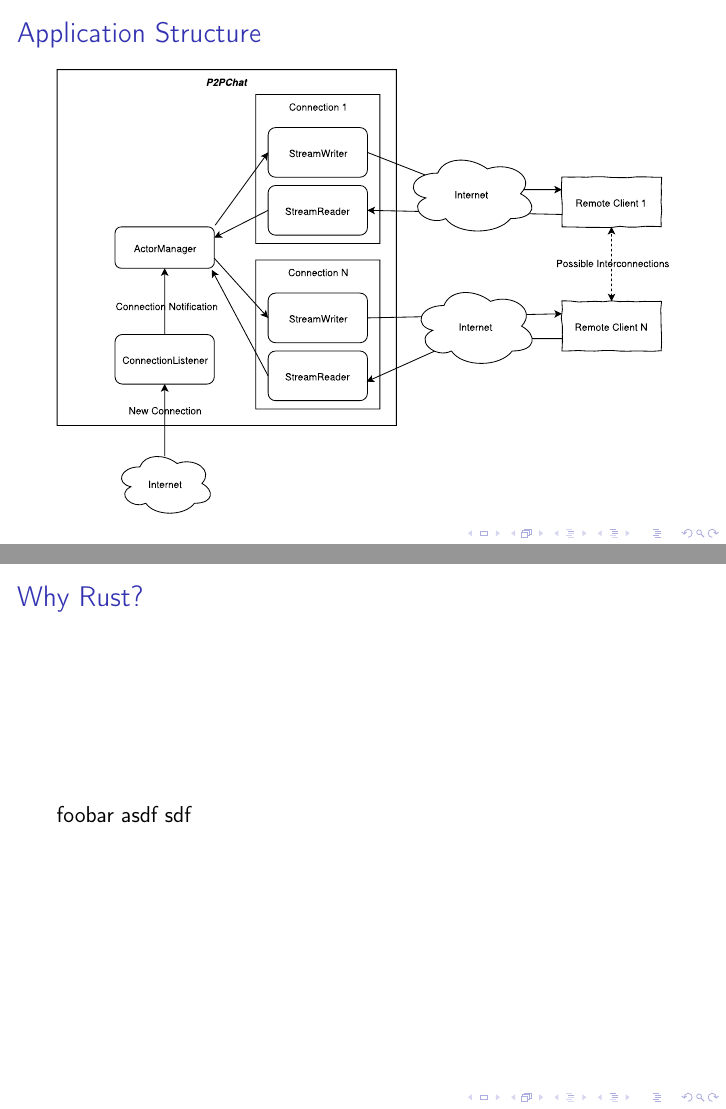
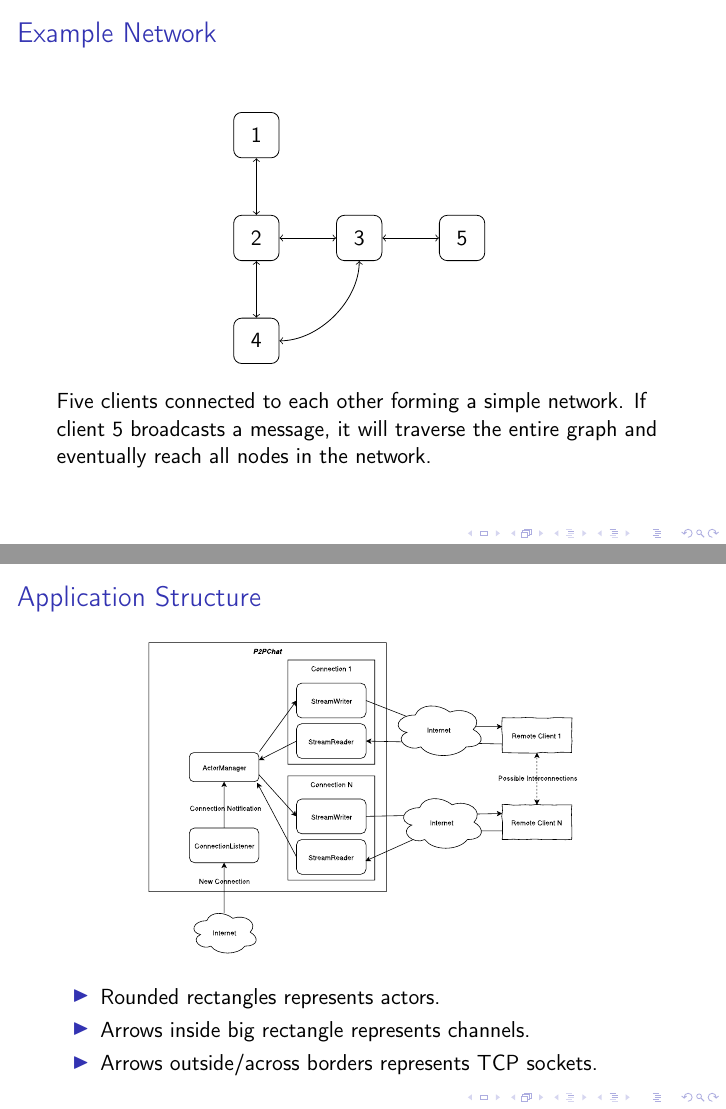
Before and after one commit to Chilinot/p2pchat, LaTeX slides (presentation/main.tex, which reads presentation/body.tex): pages 4 and 5 of 5 before the commit and pages 3 and 8 of 16 after it, joined at a grey line. Compiled offline with pdfLaTeX; a LaTeX package or settings file that is missing is left out.

Commit message:
wrote more

```diff
--- a/presentation/body.tex
+++ b/presentation/body.tex
@@ -24,6 +24,8 @@
     \centering
     \import{figures/}{example_network.tikz}
   \end{figure}
+
+  Five clients connected to each other forming a simple network. If client $5$ broadcasts a message, it will traverse the entire graph and eventually reach all nodes in the network.
 \end{frame}
 
 \begin{frame}
@@ -34,6 +36,22 @@
     % Import vector file generated by inkscape (needs "import" package)
     \import{figures/}{p2pchat_structure.pdf_tex}
   \end{figure}
+\end{frame}
+
+\begin{frame}
+  \frametitle{Application Structure}
+  \begin{figure}
+    % Scale vector image
+    \def\svgwidth{0.7\textwidth}
+    % Import vector file generated by inkscape (needs "import" package)
+    \import{figures/}{p2pchat_structure.pdf_tex}
+  \end{figure}
+
+  \begin{itemize}
+    \item<2-> Rounded rectangles represents actors.
+    \item<3-> Arrows inside big rectangle represents channels.
+    \item<4-> Arrows outside/across borders represents TCP sockets.
+  \end{itemize}
 \end{frame}
 
 \begin{frame}
@@ -53,4 +71,3 @@
   % - - Allows the developer to compile binaries for a lot of architectures
   % - Integrates well with other languages that support the C ABI.
   % - - Can even write inline assembly
-  foobar asdf sdf
```
Also changed, not shown: presentation/LACPP-Project_Presentation.pdf, presentation/body.tex (17 more changed lines).
